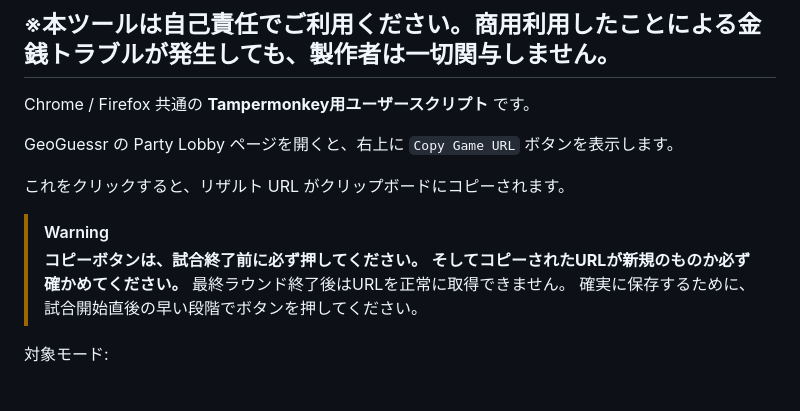
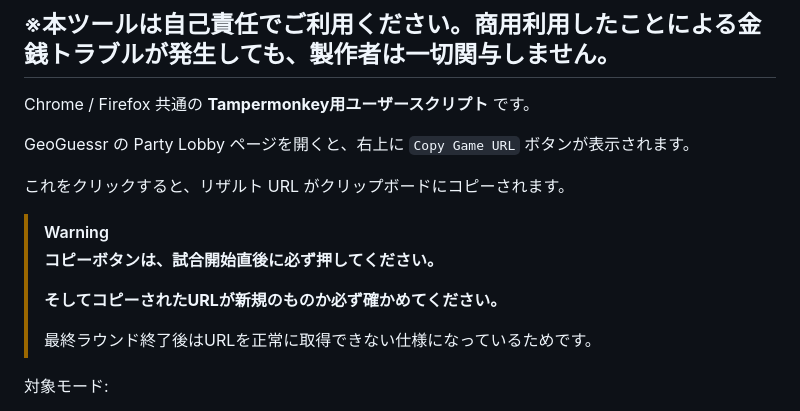
Before and after one commit to midoika/Guess_Lounge, a Markdown page: geoguessr-live-challenge-tampermonkey/README.md, the part around the change. Rendered like a GitHub page.

Commit message:
Revise usage instructions in README.md
Updated instructions for using the Copy Game URL button in GeoGuessr.

```diff
--- a/geoguessr-live-challenge-tampermonkey/README.md
+++ b/geoguessr-live-challenge-tampermonkey/README.md
@@ -3,15 +3,17 @@
 
 Chrome / Firefox 共通の **Tampermonkey用ユーザースクリプト** です。
 
-GeoGuessr の Party Lobby ページを開くと、右上に `Copy Game URL` ボタンを表示します。
+GeoGuessr の Party Lobby ページを開くと、右上に `Copy Game URL` ボタンが表示されます。
 
 これをクリックすると、リザルト URL がクリップボードにコピーされます。
 
 > [!WARNING]
-> **コピーボタンは、試合終了前に必ず押してください。**
+> **コピーボタンは、試合開始直後に必ず押してください。**
+>
 > **そしてコピーされたURLが新規のものか必ず確かめてください。**
-> 最終ラウンド終了後はURLを正常に取得できません。
-> 確実に保存するために、試合開始直後の早い段階でボタンを押してください。
+>
+>  最終ラウンド終了後はURLを正常に取得できない仕様になっているためです。
+
 
 対象モード:
 
```
